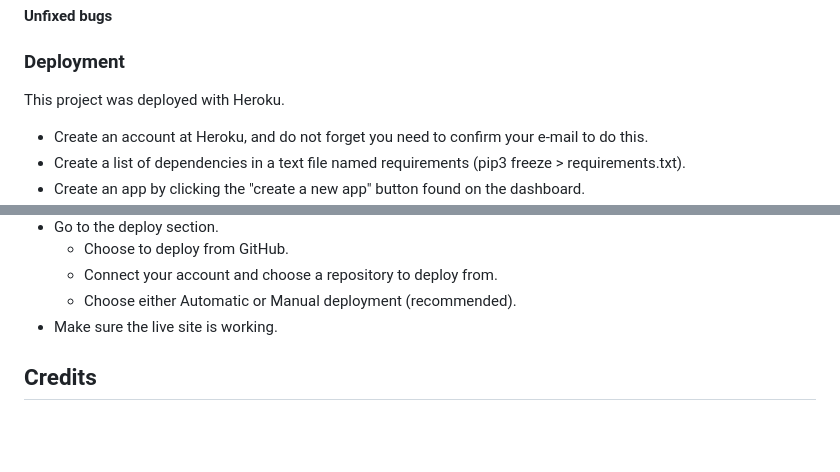
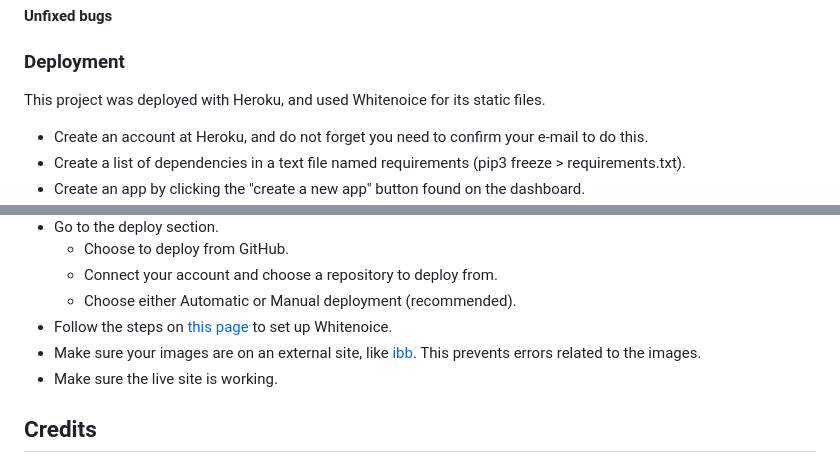
Before and after one commit to 11bus11/theatre-booking, a Markdown page: README.md, 2 parts joined by grey strips. GitHub-like rendering; blank space fills up the shorter version.

Commit message:
updated deployment
Added link to whitenoice setup

```diff
--- a/README.md
+++ b/README.md
@@ -125,7 +125,7 @@ The website was tested on these browsers:
 #### Unfixed bugs
 
 ### Deployment
-This project was deployed with Heroku.
+This project was deployed with Heroku, and used Whitenoice for its static files.
 
 - Create an account at Heroku, and do not forget you need to confirm your e-mail to do this.
 - Create a list of dependencies in a text file named requirements (pip3 freeze > requirements.txt).
@@ -139,6 +139,8 @@ This project was deployed with Heroku.
     - Choose to deploy from GitHub.
     - Connect your account and choose a repository to deploy from.
     - Choose either Automatic or Manual deployment (recommended).
+- Follow the steps on [this page](https://whitenoise.evans.io/en/stable/django.html) to set up Whitenoice.
+- Make sure your images are on an external site, like [ibb](https://ibb.co). This prevents errors related to the images.
 - Make sure the live site is working.
 
 ## Credits
```
